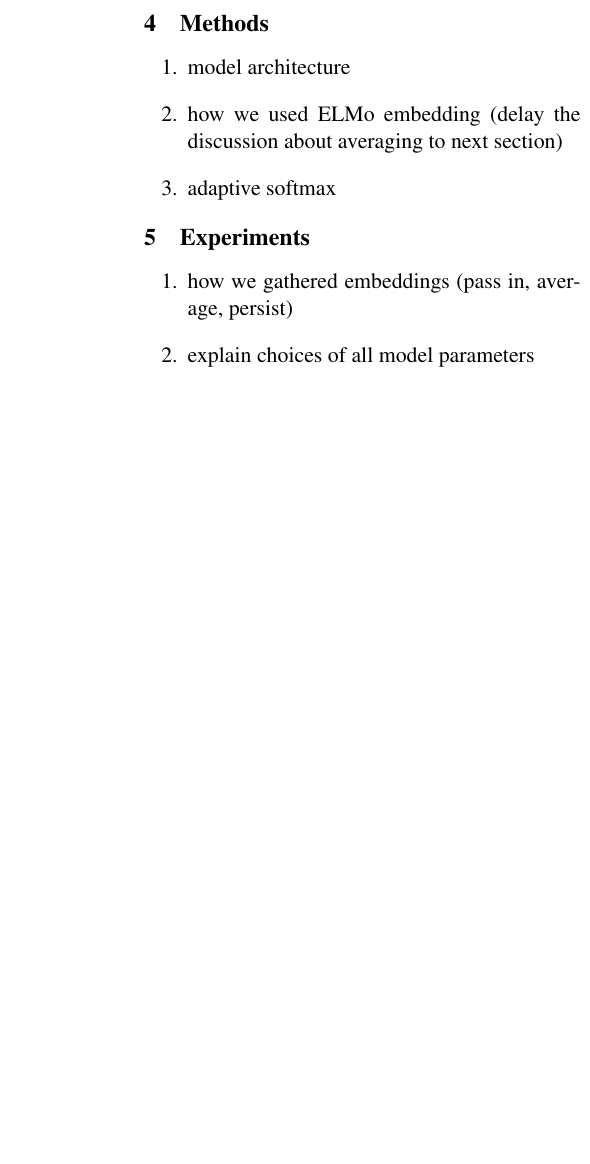
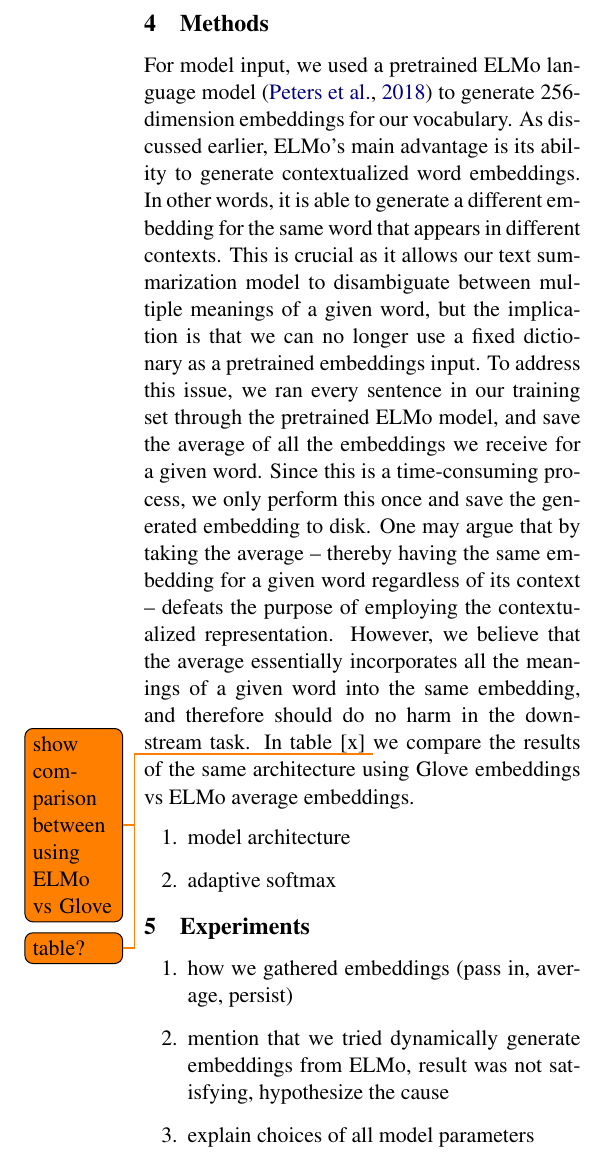
Before and after one commit to mengxixi/ling-530f-final, a LaTeX paper (docs/paper/root.tex, which reads docs/paper/sections/experiments.tex, docs/paper/sections/methods.tex): part of one column of page 3 of 5, cut so that both start at the same text, the shorter picture padded with empty space. Compiled offline with pdfLaTeX.

Commit message:
methods talk about how ELMo was used

```diff
--- a/docs/paper/sections/experiments.tex
+++ b/docs/paper/sections/experiments.tex
@@ -3,5 +3,6 @@
 
 \begin{enumerate}
 \item how we gathered embeddings (pass in, average, persist)
+\item mention that we tried dynamically generate embeddings from ELMo, result was not satisfying, hypothesize the cause
 \item explain choices of all model parameters
 \end{enumerate}
--- a/docs/paper/sections/methods.tex
+++ b/docs/paper/sections/methods.tex
@@ -1,8 +1,9 @@
 \section{Methods}
 \label{sec: method}
 
+
+For model input, we used a pretrained ELMo language model \cite{peters2018deep} to generate 256-dimension embeddings for our vocabulary. As discussed earlier, ELMo's main advantage is its ability to generate contextualized word embeddings. In other words, it is able to generate a different embedding for the same word that appears in different contexts. This is crucial as it allows our text summarization model to disambiguate between multiple meanings of a given word, but the implication is that we can no longer use a fixed dictionary as a pretrained embeddings input. To address this issue, we ran every sentence in our training set through the pretrained ELMo model, and save the average of all the embeddings we receive for a given word. Since this is a time-consuming process, we only perform this once and save the generated embedding to disk. One may argue that by taking the average -- thereby having the same embedding for a given word regardless of its context -- defeats the purpose of employing the contextualized representation. However, we believe that the average essentially incorporates all the meanings of a given word into the same embedding, and therefore should do no harm in the downstream task. \todo{show comparison between using ELMo vs Glove} In table [x] \todo{table?} we compare the results of the same architecture using Glove embeddings vs ELMo average embeddings.
 \begin{enumerate}
 \item model architecture
-\item how we used ELMo embedding (delay the discussion about averaging to next section)
 \item adaptive softmax
 \end{enumerate}
```
Also changed, not shown: docs/paper/sections/results.tex (+1 -0 lines).
